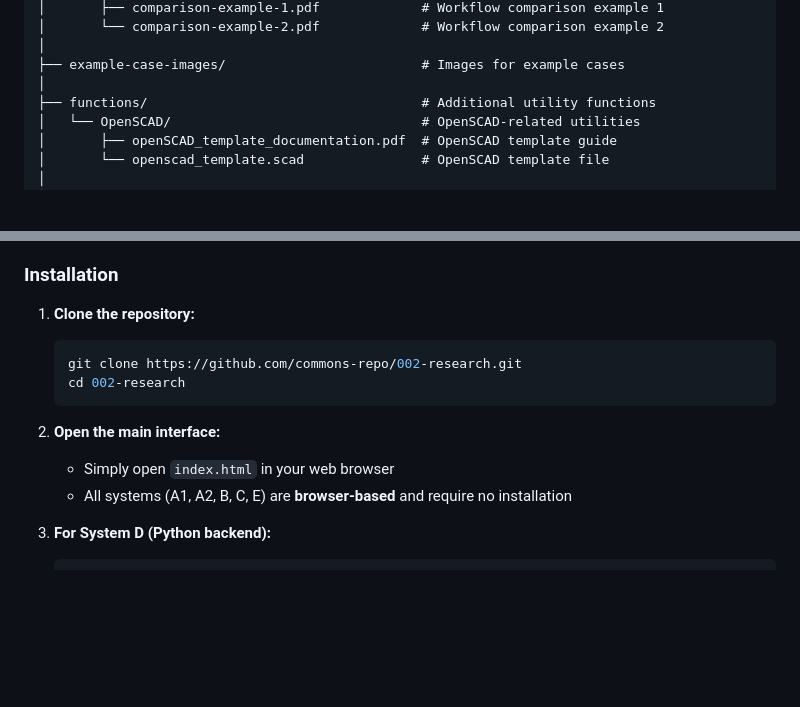
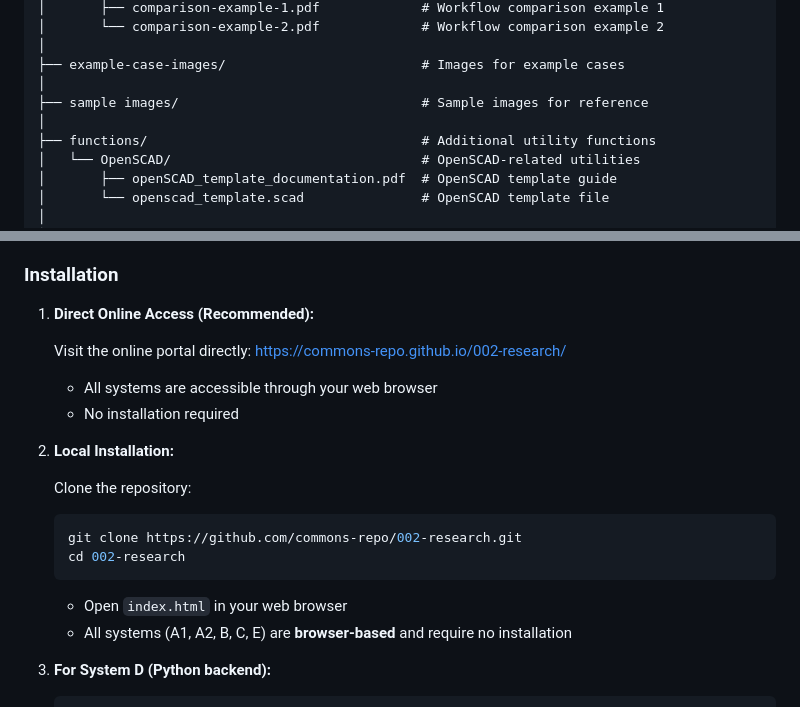
Before and after one commit to commons-repo/002-research, a Markdown page: README.md, 2 parts joined by grey strips. Rendered like a GitHub page; blank space fills up the shorter version.

````diff
--- a/README.md
+++ b/README.md
@@ -84,6 +84,8 @@ Kitami Institute of Technology, Japan
 │
 ├── example-case-images/                         # Images for example cases
 │
+├── sample images/                               # Sample images for reference
+│
 ├── functions/                                   # Additional utility functions
 │   └── OpenSCAD/                                # OpenSCAD-related utilities
 │       ├── openSCAD_template_documentation.pdf  # OpenSCAD template guide
@@ -105,16 +107,22 @@ Kitami Institute of Technology, Japan
 
 ### Installation
 
-1. **Clone the repository:**
+1. **Direct Online Access (Recommended):**
+
+   Visit the online portal directly: https://commons-repo.github.io/002-research/
+   - All systems are accessible through your web browser
+   - No installation required
+
+2. **Local Installation:**
+
+   Clone the repository:
 
    ```bash
    git clone https://github.com/commons-repo/002-research.git
    cd 002-research
    ```
 
-2. **Open the main interface:**
-
-   - Simply open `index.html` in your web browser
+   - Open `index.html` in your web browser
    - All systems (A1, A2, B, C, E) are **browser-based** and require no installation
 
 3. **For System D (Python backend):**
````
Also changed, not shown: other parts of README.md (+1 -1 lines).
